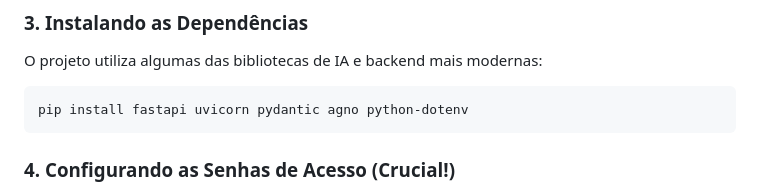
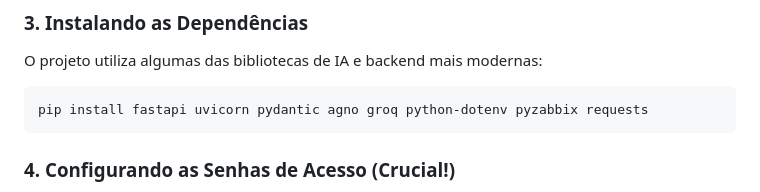
Before and after one commit to josezipf/agente-ia-noc, a Markdown page: README.md, the part around the change. Rendered like a GitHub page.

Commit message:
docs: Adicionando dependencias groq, pyzabbix e requests

````diff
--- a/README.md
+++ b/README.md
@@ -38,7 +38,7 @@ source .venv/bin/activate  # Se estiver no Windows: .venv\Scripts\activate
 ### 3. Instalando as Dependências
 O projeto utiliza algumas das bibliotecas de IA e backend mais modernas:
 ```bash
-pip install fastapi uvicorn pydantic agno python-dotenv
+pip install fastapi uvicorn pydantic agno groq python-dotenv pyzabbix requests
 ```
 
 ### 4. Configurando as Senhas de Acesso (Crucial!)
````
